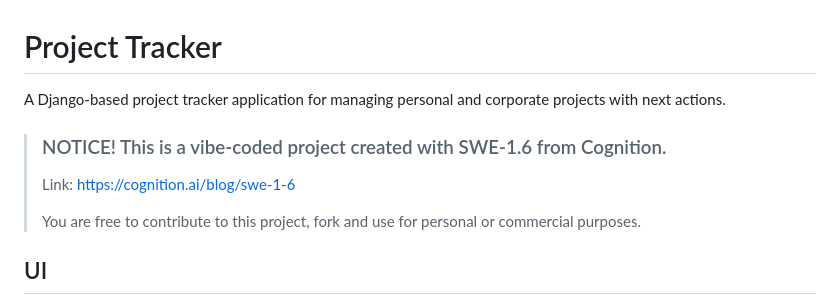
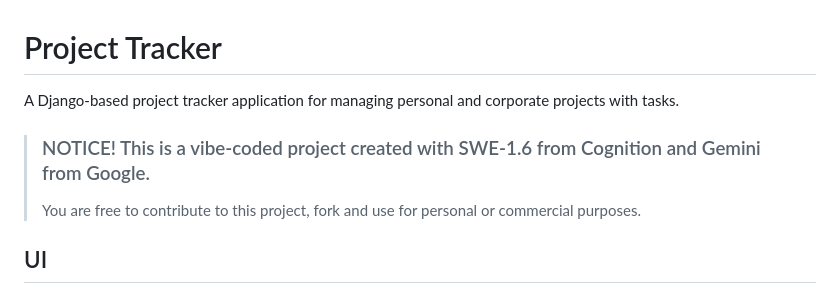
Before and after one commit to Emi7i/Project-tracker, a Markdown page: README.md, the part around the change. Drawn GitHub-style.

Commit message:
Refine README.md

```diff
--- a/README.md
+++ b/README.md
@@ -1,9 +1,8 @@
 # Project Tracker
 
-A Django-based project tracker application for managing personal and corporate projects with next actions.
+A Django-based project tracker application for managing personal and corporate projects with tasks.
 
-> ### NOTICE! This is a vibe-coded project created with SWE-1.6 from Cognition.
-> Link: https://cognition.ai/blog/swe-1-6 <br>
+> ### NOTICE! This is a vibe-coded project created with SWE-1.6 from Cognition and Gemini from Google.
 >
 > You are free to contribute to this project, fork and use for personal or commercial purposes.
 
```
Also changed, not shown: ui_photos/img.png (deleted), ui_photos/img_tasks.png (added).
